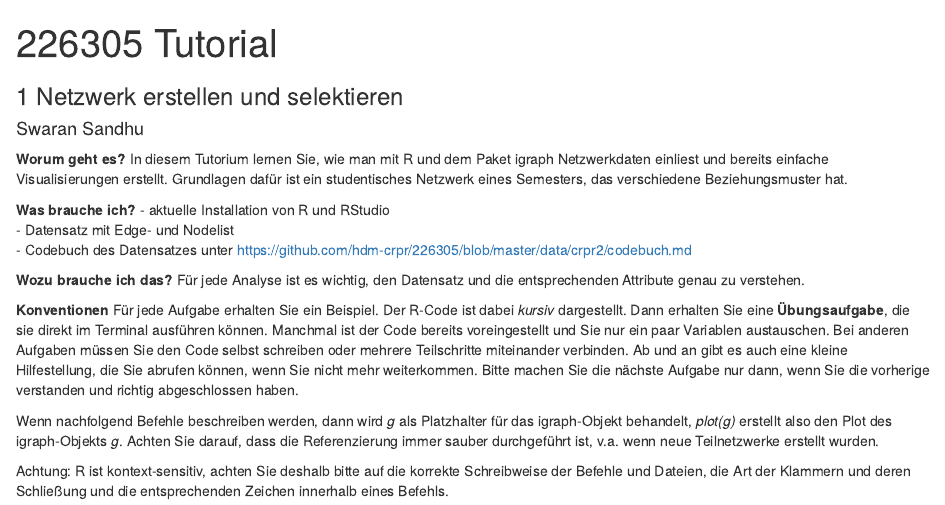
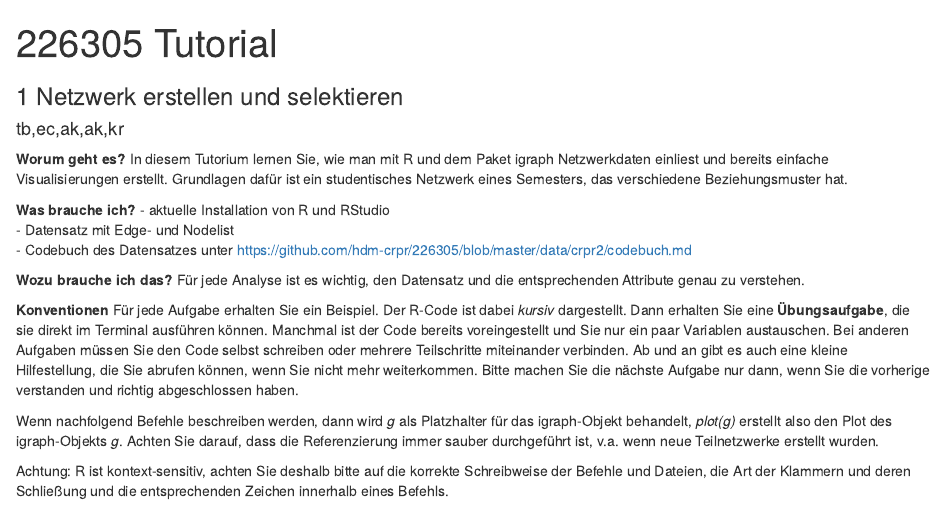
Before and after one commit to Beatheanalyst/SNA-Filmprojekt, an R Markdown document (Pretest/Pretest_SNA.Rmd): the page in a window 1100 px wide, from its top. Rendered offline with R 4.5, knitr and Pandoc, with nearby package versions; some code elsewhere in the file could not run offline.

Commit message:
Update Pretest_SNA.Rmd

```diff
--- a/Pretest/Pretest_SNA.Rmd
+++ b/Pretest/Pretest_SNA.Rmd
@@ -1,7 +1,7 @@
 ---
 title: "226305 Tutorial"
 subtitle: "1 Netzwerk erstellen und selektieren"
-author: "Swaran Sandhu"
+author: "tb,ec,ak,ak,kr"
 output: html_notebook
 ---
 
```
